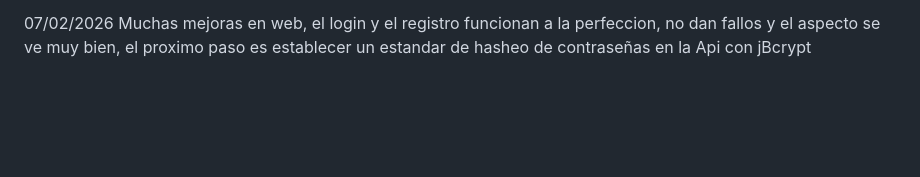
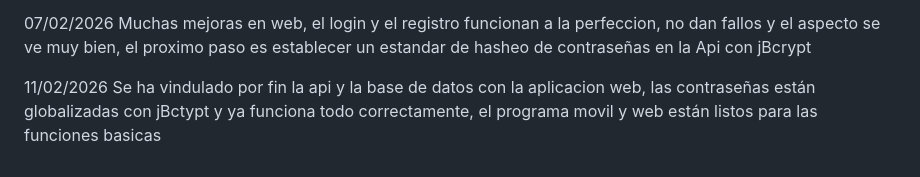
Before and after one commit to Docampooo/Wikz-, a Markdown page: README.md, the part around the change. GitHub-like rendering; blank space fills up the shorter version.

```diff
--- a/README.md
+++ b/README.md
@@ -47,3 +47,6 @@ Las imagenes por fin se han subido a la base de datos, la aplicacion movil ya es
 
 07/02/2026
 Muchas mejoras en web, el login y el registro funcionan a la perfeccion, no dan fallos y el aspecto se ve muy bien, el proximo paso es establecer un estandar de hasheo de contraseñas en la Api con jBcrypt
+
+11/02/2026
+Se ha vindulado por fin la api y la base de datos con la aplicacion web, las contraseñas están globalizadas con jBctypt y ya funciona todo correctamente, el programa movil y web están listos para las funciones basicas
```
